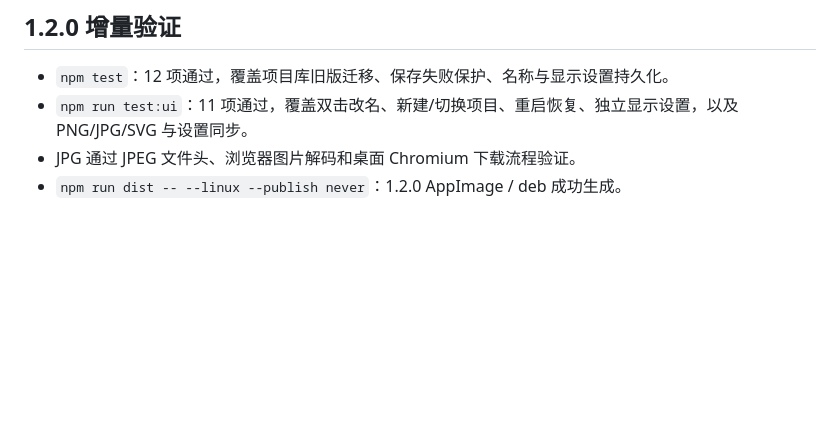
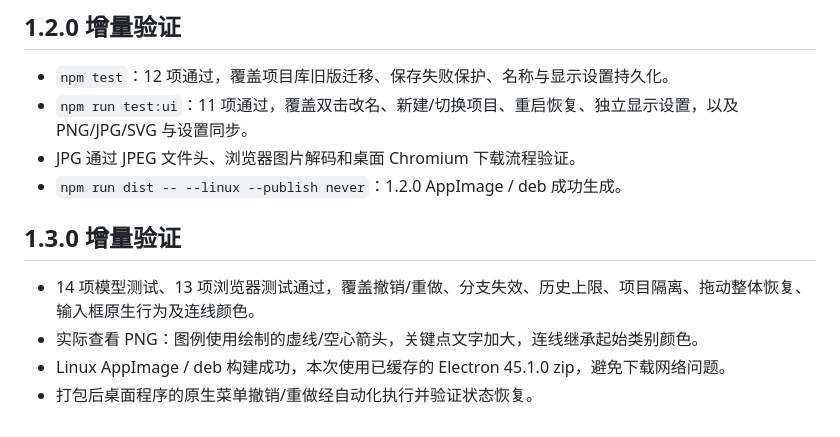
Before and after one commit to Bertie97/gantt-studio, a Markdown page: docs/validation.md, the part around the change. GitHub-like rendering; blank space fills up the shorter version.

```diff
--- a/docs/validation.md
+++ b/docs/validation.md
@@ -28,3 +28,10 @@ Windows / macOS 的原生安装包构建尚未在本机执行；由 `.github/wor
 - `npm run test:ui`：11 项通过，覆盖双击改名、新建/切换项目、重启恢复、独立显示设置，以及 PNG/JPG/SVG 与设置同步。
 - JPG 通过 JPEG 文件头、浏览器图片解码和桌面 Chromium 下载流程验证。
 - `npm run dist -- --linux --publish never`：1.2.0 AppImage / deb 成功生成。
+
+## 1.3.0 增量验证
+
+- 14 项模型测试、13 项浏览器测试通过，覆盖撤销/重做、分支失效、历史上限、项目隔离、拖动整体恢复、输入框原生行为及连线颜色。
+- 实际查看 PNG：图例使用绘制的虚线/空心箭头，关键点文字加大，连线继承起始类别颜色。
+- Linux AppImage / deb 构建成功，本次使用已缓存的 Electron 45.1.0 zip，避免下载网络问题。
+- 打包后桌面程序的原生菜单撤销/重做经自动化执行并验证状态恢复。
```
Also changed, not shown: README.md (+8 -0 lines), docs/dependency-export.png (added), 11 other files.
